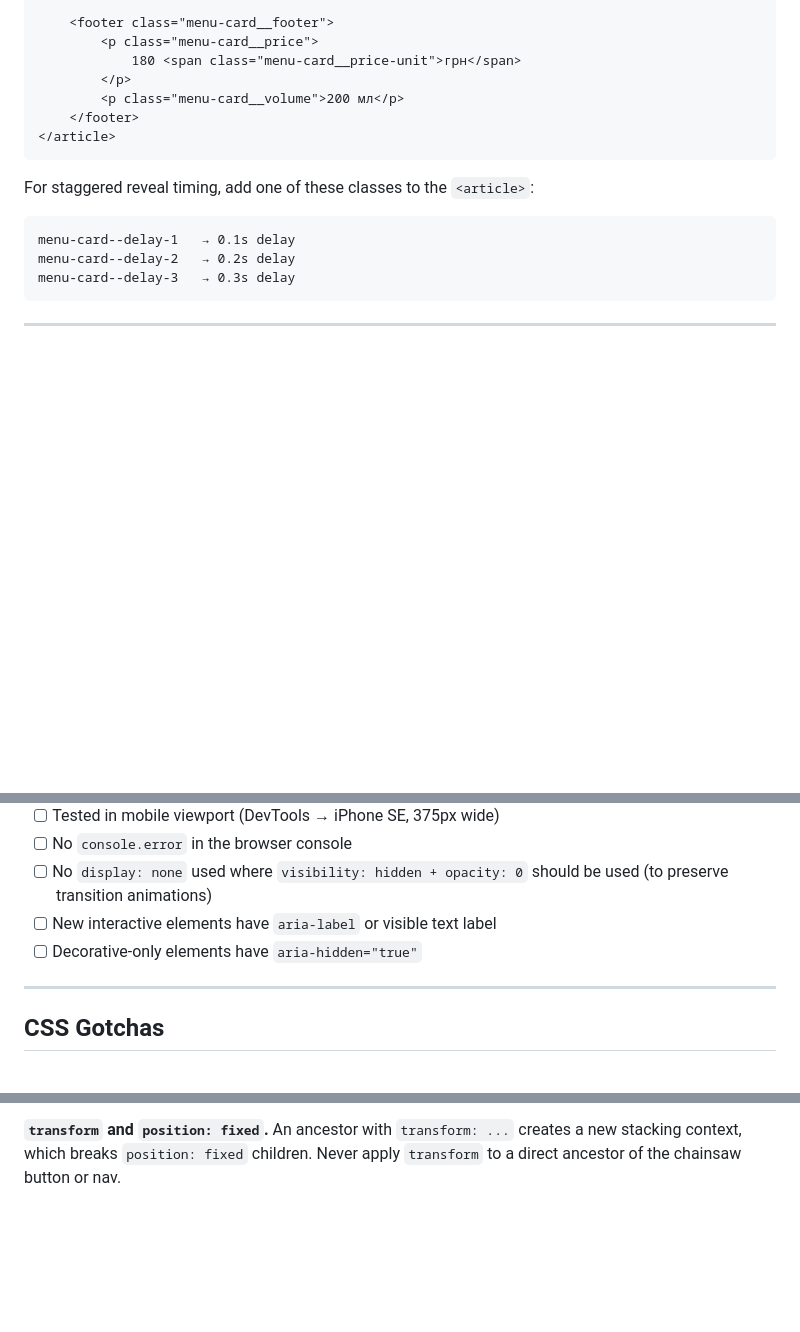
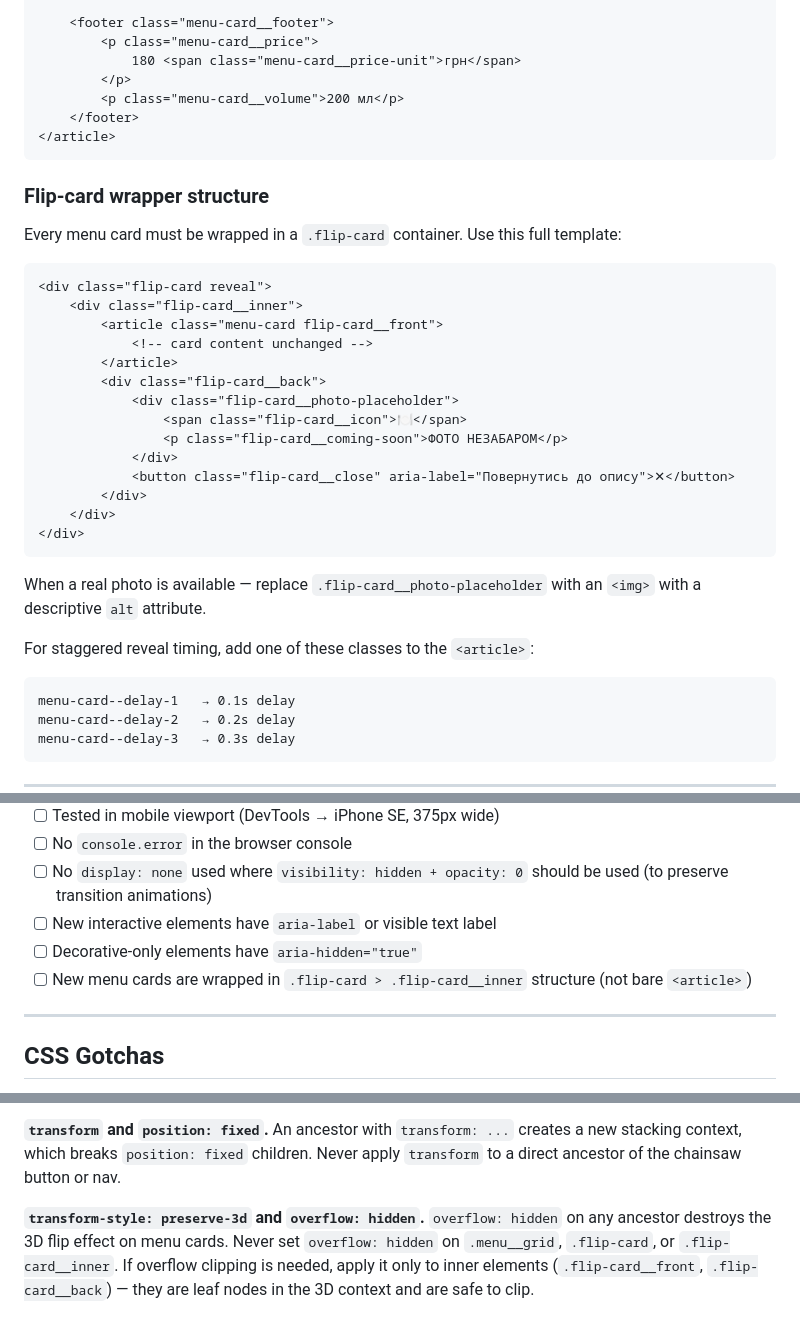
Before and after one commit to alex20197/denji-bar, a Markdown page: CONTRIBUTING.md, 3 parts joined by grey strips. Drawn GitHub-style; blank space fills up the shorter version.

````diff
--- a/CONTRIBUTING.md
+++ b/CONTRIBUTING.md
@@ -142,6 +142,29 @@ In `index.html`, find `<div class="menu__grid">` and copy this template:
 </article>
 ```
 
+### Flip-card wrapper structure
+
+Every menu card must be wrapped in a `.flip-card` container. Use this full template:
+
+```html
+<div class="flip-card reveal">
+    <div class="flip-card__inner">
+        <article class="menu-card flip-card__front">
+            <!-- card content unchanged -->
+        </article>
+        <div class="flip-card__back">
+            <div class="flip-card__photo-placeholder">
+                <span class="flip-card__icon">🍽️</span>
+                <p class="flip-card__coming-soon">ФОТО НЕЗАБАРОМ</p>
+            </div>
+            <button class="flip-card__close" aria-label="Повернутись до опису">✕</button>
+        </div>
+    </div>
+</div>
+```
+
+When a real photo is available — replace `.flip-card__photo-placeholder` with an `<img>` with a descriptive `alt` attribute.
+
 For staggered reveal timing, add one of these classes to the `<article>`:
 
 ```
@@ -256,6 +279,7 @@ Before every `git commit`, verify:
 - [ ] No `display: none` used where `visibility: hidden + opacity: 0` should be used (to preserve transition animations)
 - [ ] New interactive elements have `aria-label` or visible text label
 - [ ] Decorative-only elements have `aria-hidden="true"`
+- [ ] New menu cards are wrapped in `.flip-card > .flip-card__inner` structure (not bare `<article>`)
 
 ---
 
@@ -285,3 +309,5 @@ Before every `git commit`, verify:
 **`clip-path` blocks overflow.** Elements with `clip-path` will clip child `::before`/`::after` and `position: absolute` children that try to escape the bounds. If a pseudo-element decoration is being clipped, move it outside or use `filter: drop-shadow()` instead of `box-shadow` (which also respects clip-path).
 
 **`transform` and `position: fixed`.** An ancestor with `transform: ...` creates a new stacking context, which breaks `position: fixed` children. Never apply `transform` to a direct ancestor of the chainsaw button or nav.
+
+**`transform-style: preserve-3d` and `overflow: hidden`.** `overflow: hidden` on any ancestor destroys the 3D flip effect on menu cards. Never set `overflow: hidden` on `.menu__grid`, `.flip-card`, or `.flip-card__inner`. If overflow clipping is needed, apply it only to inner elements (`.flip-card__front`, `.flip-card__back`) — they are leaf nodes in the 3D context and are safe to clip.
````
Also changed, not shown: README.md (+13 -1 lines).
